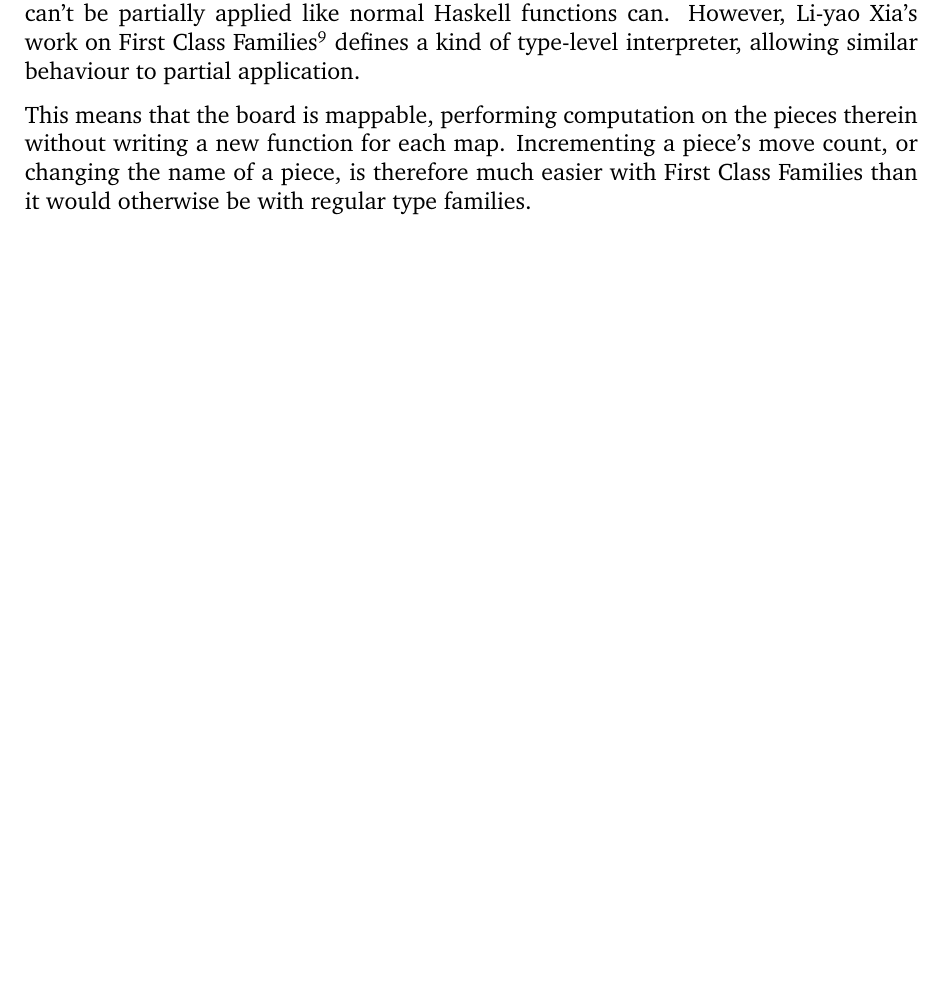
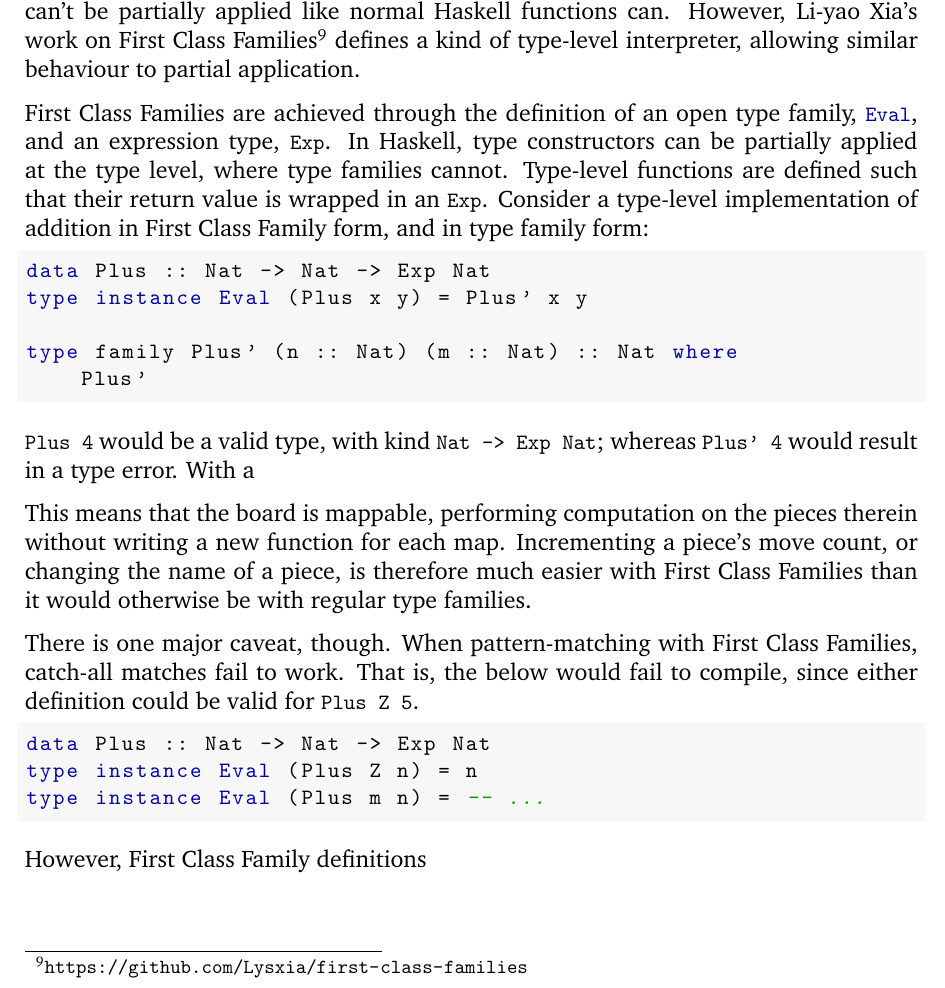
Before and after one commit to Proxymoron461/chesskell, a LaTeX document (chess/writing/progress/progress.tex): part of page 9 of 20, cut so that both start at the same text, the shorter picture padded with empty space. Compiled offline with pdfLaTeX.

Commit message:
Latest version.

```diff
--- a/chess/writing/progress/progress.tex
+++ b/chess/writing/progress/progress.tex
@@ -9,6 +9,8 @@
 \definecolor{background}{rgb}{0.97, 0.97, 0.97}
 \definecolor{comments}{rgb}{0.0, 0.64, 0.0}
 \definecolor{keywords}{rgb}{0.0, 0.0, 0.64}
+\definecolor{identifiers}{rgb}{0.63, 0.81, 0.94}
+\definecolor{strings}{rgb}{1.0, 0.6, 0.4}
 
 \lstset{
     language=haskell,
@@ -16,6 +18,8 @@
     backgroundcolor=\color{background},
     keywordstyle=\color{keywords}\bfseries,
     commentstyle=\color{comments}\textit,
+    stringstyle=\color{strings},
+    % identifierstyle=\color{identifiers},
     breakatwhitespace=true,
     breaklines=true,
     keepspaces=true,
@@ -223,14 +227,36 @@ We perform all rule-checking with type families that take in the \lstinline{Boar
 
 Although Haskell allows type-level computation via type families, these type families can't be partially applied like normal Haskell functions can. However, Li-yao Xia's work on First Class Families\footnote{\url{https://github.com/Lysxia/first-class-families}} defines a kind of type-level interpreter, allowing similar behaviour to partial application.
 
+First Class Families are achieved through the definition of an open type family, \lstinline{Eval}, and an expression type, \lstinline{Exp}. In Haskell, type constructors can be partially applied at the type level, where type families cannot. Type-level functions are defined such that their return value is wrapped in an \lstinline{Exp}. Consider a type-level implementation of addition in First Class Family form, and in type family form:
+
+\begin{lstlisting}
+data Plus :: Nat -> Nat -> Exp Nat
+type instance Eval (Plus x y) = Plus' x y
+
+type family Plus' (n :: Nat) (m :: Nat) :: Nat where
+    Plus'
+\end{lstlisting}
+
+\lstinline{Plus 4} would be a valid type, with kind \lstinline{Nat -> Exp Nat}; whereas \lstinline{Plus' 4} would result in a type error. With a
+
 This means that the board is mappable, performing computation on the pieces therein without writing a new function for each map. Incrementing a piece's move count, or changing the name of a piece, is therefore much easier with First Class Families than it would otherwise be with regular type families.
+
+There is one major caveat, though. When pattern-matching with First Class Families, catch-all matches fail to work. That is, the below would fail to compile, since either definition could be valid for \lstinline{Plus Z 5}.
+
+\begin{lstlisting}
+data Plus :: Nat -> Nat -> Exp Nat
+type instance Eval (Plus Z n) = n
+type instance Eval (Plus m n) = -- ...
+\end{lstlisting}
+
+However, First Class Family definitions %TODO
 
 \subsubsection{Move Lists}
 
 Each piece, depending on its team and name, can move to a certain number of spaces. For instance, a King can move a single space in any direction. The \lstinline{PieceMoveList} type family formalises this, returning a list of spaces that a piece can move to (given a piece and board decorator).
 
 \begin{lstlisting}
-    data PieceMoveList :: Piece -> BoardDecorator -> Exp [Position]
+data PieceMoveList :: Piece -> BoardDecorator -> Exp [Position]
 \end{lstlisting}
 
 Consider examples for Bishops and Queens:
```
Also changed, not shown: chess/writing/progress/progress.pdf.
